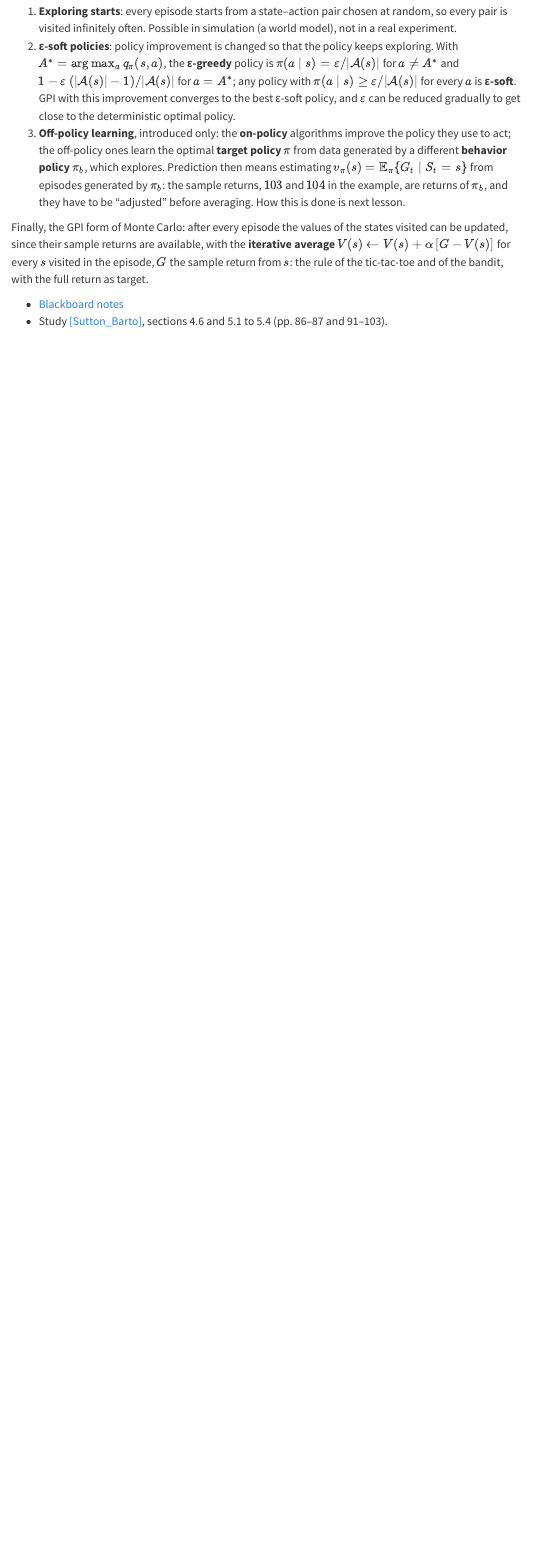
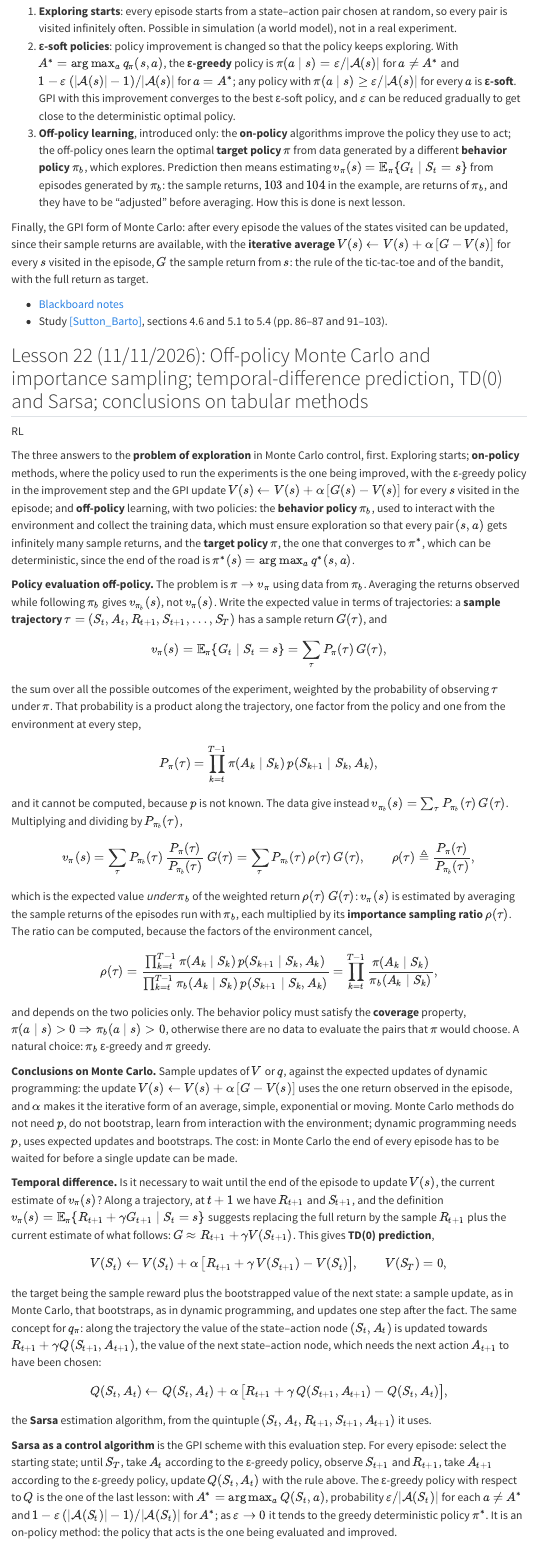
Before and after one commit to flibe/pic, a Quarto document (lessons.qmd): the page in a window 1100 px wide, from 12100 px down. Rendered offline with R 4.5, knitr and Pandoc in place of Quarto, with nearby package versions; menus at the side of the page are left out.

Commit message:
Lesson 22: off-policy MC and importance sampling, TD(0), Sarsa
Co-Authored-By: Claude Fable 5.1 <noreply@anthropic.com>

```diff
--- a/lessons.qmd
+++ b/lessons.qmd
@@ -477,3 +477,41 @@ Finally, the GPI form of Monte Carlo: after every episode the values of the stat
 
 - [Blackboard notes](files/notes/lesson-21-notes.pdf){target="_blank" rel="noopener"}
 - Study [[Sutton_Barto]](references.qmd#ref-Sutton_Barto), sections 4.6 and 5.1 to 5.4 (pp. 86–87 and 91–103).
+
+## Lesson 22 (11/11/2026): Off-policy Monte Carlo and importance sampling; temporal-difference prediction, TD(0) and Sarsa; conclusions on tabular methods {#lesson-22}
+
+[RL]{.part .part-rl}
+
+The three answers to the **problem of exploration** in Monte Carlo control, first. Exploring starts; **on-policy** methods, where the policy used to run the experiments is the one being improved, with the ε-greedy policy in the improvement step and the GPI update $V(s) \leftarrow V(s) + \alpha\,[G(s) - V(s)]$ for every $s$ visited in the episode; and **off-policy** learning, with two policies: the **behavior policy** $\pi_b$, used to interact with the environment and collect the training data, which must ensure exploration so that every pair $(s,a)$ gets infinitely many sample returns, and the **target policy** $\pi$, the one that converges to $\pi^*$, which can be deterministic, since the end of the road is $\pi^*(s) = \arg\max_a q^*(s,a)$.
+
+**Policy evaluation off-policy.** The problem is $\pi \to v_\pi$ using data from $\pi_b$. Averaging the returns observed while following $\pi_b$ gives $v_{\pi_b}(s)$, not $v_\pi(s)$. Write the expected value in terms of trajectories: a **sample trajectory** $\tau = (S_t, A_t, R_{t+1}, S_{t+1}, \dots, S_T)$ has a sample return $G(\tau)$, and
+$$
+v_\pi(s) = \mathbb{E}_\pi\{G_t \mid S_t = s\} = \sum_{\tau} P_\pi(\tau)\, G(\tau),
+$$
+the sum over all the possible outcomes of the experiment, weighted by the probability of observing $\tau$ under $\pi$. That probability is a product along the trajectory, one factor from the policy and one from the environment at every step,
+$$
+P_\pi(\tau) = \prod_{k=t}^{T-1} \pi(A_k \mid S_k)\, p(S_{k+1} \mid S_k, A_k),
+$$
+and it cannot be computed, because $p$ is not known. The data give instead $v_{\pi_b}(s) = \sum_\tau P_{\pi_b}(\tau)\, G(\tau)$. Multiplying and dividing by $P_{\pi_b}(\tau)$,
+$$
+v_\pi(s) = \sum_{\tau} P_{\pi_b}(\tau)\, \frac{P_\pi(\tau)}{P_{\pi_b}(\tau)}\, G(\tau) = \sum_{\tau} P_{\pi_b}(\tau)\, \rho(\tau)\, G(\tau), \qquad \rho(\tau) \triangleq \frac{P_\pi(\tau)}{P_{\pi_b}(\tau)},
+$$
+which is the expected value *under $\pi_b$* of the weighted return $\rho(\tau)\, G(\tau)$: $v_\pi(s)$ is estimated by averaging the sample returns of the episodes run with $\pi_b$, each multiplied by its **importance sampling ratio** $\rho(\tau)$. The ratio can be computed, because the factors of the environment cancel,
+$$
+\rho(\tau) = \frac{\prod_{k=t}^{T-1} \pi(A_k \mid S_k)\, p(S_{k+1} \mid S_k, A_k)}{\prod_{k=t}^{T-1} \pi_b(A_k \mid S_k)\, p(S_{k+1} \mid S_k, A_k)} = \prod_{k=t}^{T-1} \frac{\pi(A_k \mid S_k)}{\pi_b(A_k \mid S_k)},
+$$
+and depends on the two policies only. The behavior policy must satisfy the **coverage** property, $\pi(a \mid s) > 0 \Rightarrow \pi_b(a \mid s) > 0$, otherwise there are no data to evaluate the pairs that $\pi$ would choose. A natural choice: $\pi_b$ ε-greedy and $\pi$ greedy.
+
+**Conclusions on Monte Carlo.** Sample updates of $V$ or $q$, against the expected updates of dynamic programming: the update $V(s) \leftarrow V(s) + \alpha\,[G - V(s)]$ uses the one return observed in the episode, and $\alpha$ makes it the iterative form of an average, simple, exponential or moving. Monte Carlo methods do not need $p$, do not bootstrap, learn from interaction with the environment; dynamic programming needs $p$, uses expected updates and bootstraps. The cost: in Monte Carlo the end of every episode has to be waited for before a single update can be made.
+
+**Temporal difference.** Is it necessary to wait until the end of the episode to update $V(s)$, the current estimate of $v_\pi(s)$? Along a trajectory, at $t+1$ we have $R_{t+1}$ and $S_{t+1}$, and the definition $v_\pi(s) = \mathbb{E}_\pi\{R_{t+1} + \gamma G_{t+1} \mid S_t = s\}$ suggests replacing the full return by the sample $R_{t+1}$ plus the current estimate of what follows: $G \approx R_{t+1} + \gamma V(S_{t+1})$. This gives **TD(0) prediction**,
+$$
+V(S_t) \leftarrow V(S_t) + \alpha\, \big[ R_{t+1} + \gamma\, V(S_{t+1}) - V(S_t) \big], \qquad V(S_T) = 0,
+$$
+the target being the sample reward plus the bootstrapped value of the next state: a sample update, as in Monte Carlo, that bootstraps, as in dynamic programming, and updates one step after the fact. The same concept for $q_\pi$: along the trajectory the value of the state–action node $(S_t, A_t)$ is updated towards $R_{t+1} + \gamma Q(S_{t+1}, A_{t+1})$, the value of the next state–action node, which needs the next action $A_{t+1}$ to have been chosen:
+$$
+Q(S_t, A_t) \leftarrow Q(S_t, A_t) + \alpha\, \big[ R_{t+1} + \gamma\, Q(S_{t+1}, A_{t+1}) - Q(S_t, A_t) \big],
+$$
+the **Sarsa** estimation algorithm, from the quintuple $(S_t, A_t, R_{t+1}, S_{t+1}, A_{t+1})$ it uses.
+
+**Sarsa as a control algorithm** is the GPI scheme with this evaluation step. For every episode: select the starting state; until $S_T$, take $A_t$ according to the ε-greedy policy, observe $S_{t+1}$ and $R_{t+1}$, take $A_{t+1}$ according to the ε-greedy policy, update $Q(S_t, A_t)$ with the rule above. The ε-greedy policy with respect to $Q$ is the one of the last lesson: with $A^* = \arg\max_a Q(S_t, a)$, probability $\varepsilon/|\mathcal{A}(S_t)|$ for each $a \ne A^*$ and $1 - \varepsilon\,(|\mathcal{A}(S_t)| - 1)/|\mathcal{A}(S_t)|$ for $A^*$; as $\varepsilon \to 0$ it tends to the greedy deterministic policy $\pi^*$. It is an on-policy method: the policy that acts is the one being evaluated and improved.
```
Also changed, not shown: schedule.qmd (+1 -1 lines), lessons.qmd (3 more changed lines), 1 other file.
